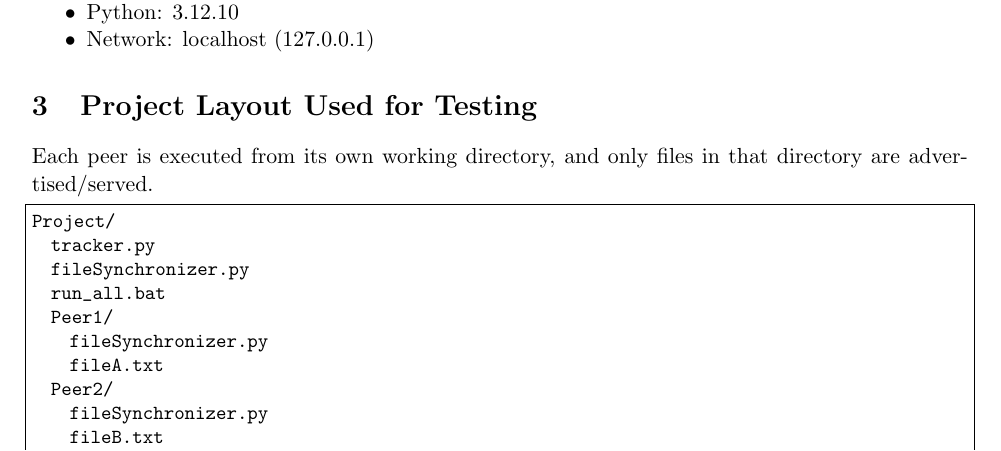
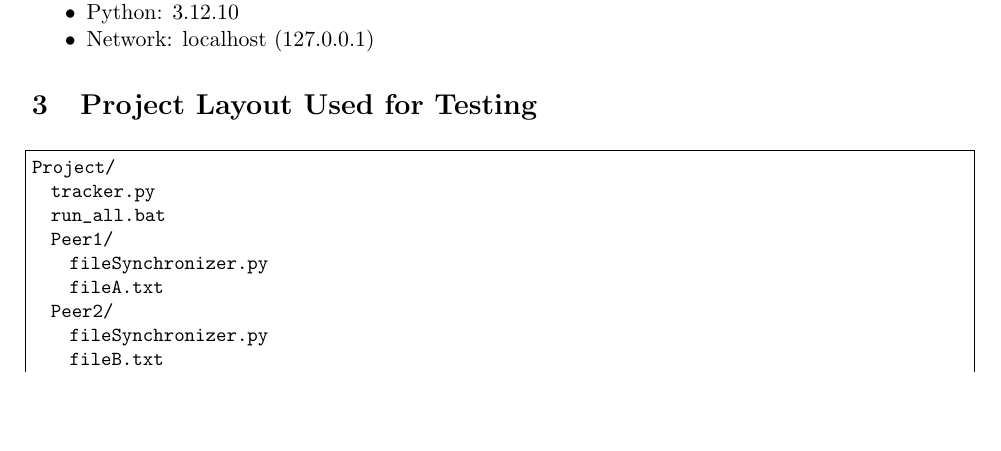
Before and after one commit to ZifanSi/p2p-file-synchronizer, a LaTeX document (docs/report.tex): part of page 1 of 7, cut so that both start at the same text, the shorter picture padded with empty space. Compiled offline with pdfLaTeX.

Commit message:
Update docs

```diff
--- a/docs/report.tex
+++ b/docs/report.tex
@@ -44,11 +44,9 @@ This project implements a peer-to-peer (P2P) file synchronizer using a centraliz
 \end{itemize}
 
 \section{Project Layout Used for Testing}
-Each peer is executed from its own working directory, and only files in that directory are advertised/served.
 \begin{lstlisting}
 Project/
   tracker.py
-  fileSynchronizer.py
   run_all.bat
   Peer1/
     fileSynchronizer.py
```
Also changed, not shown: docs/report.pdf.
